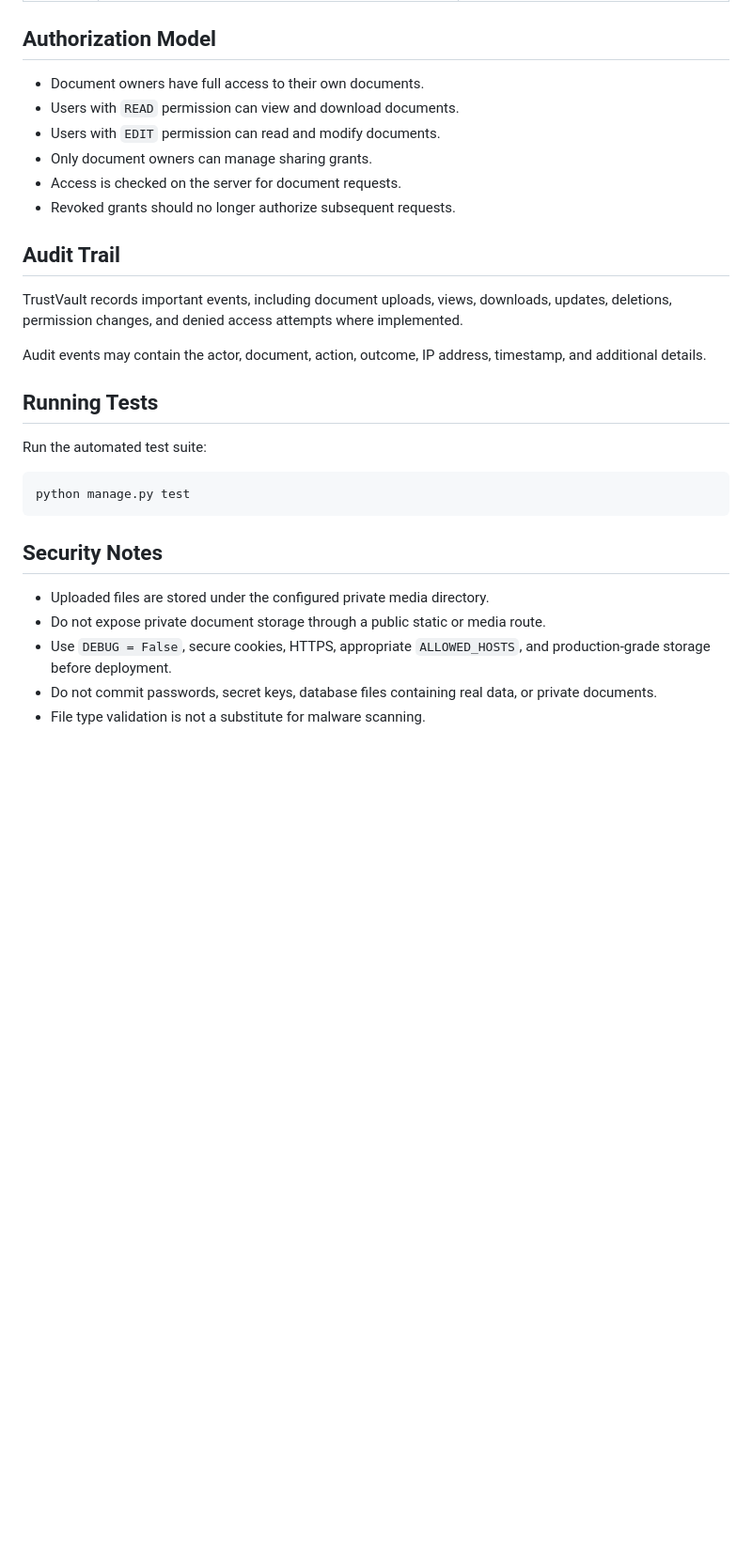
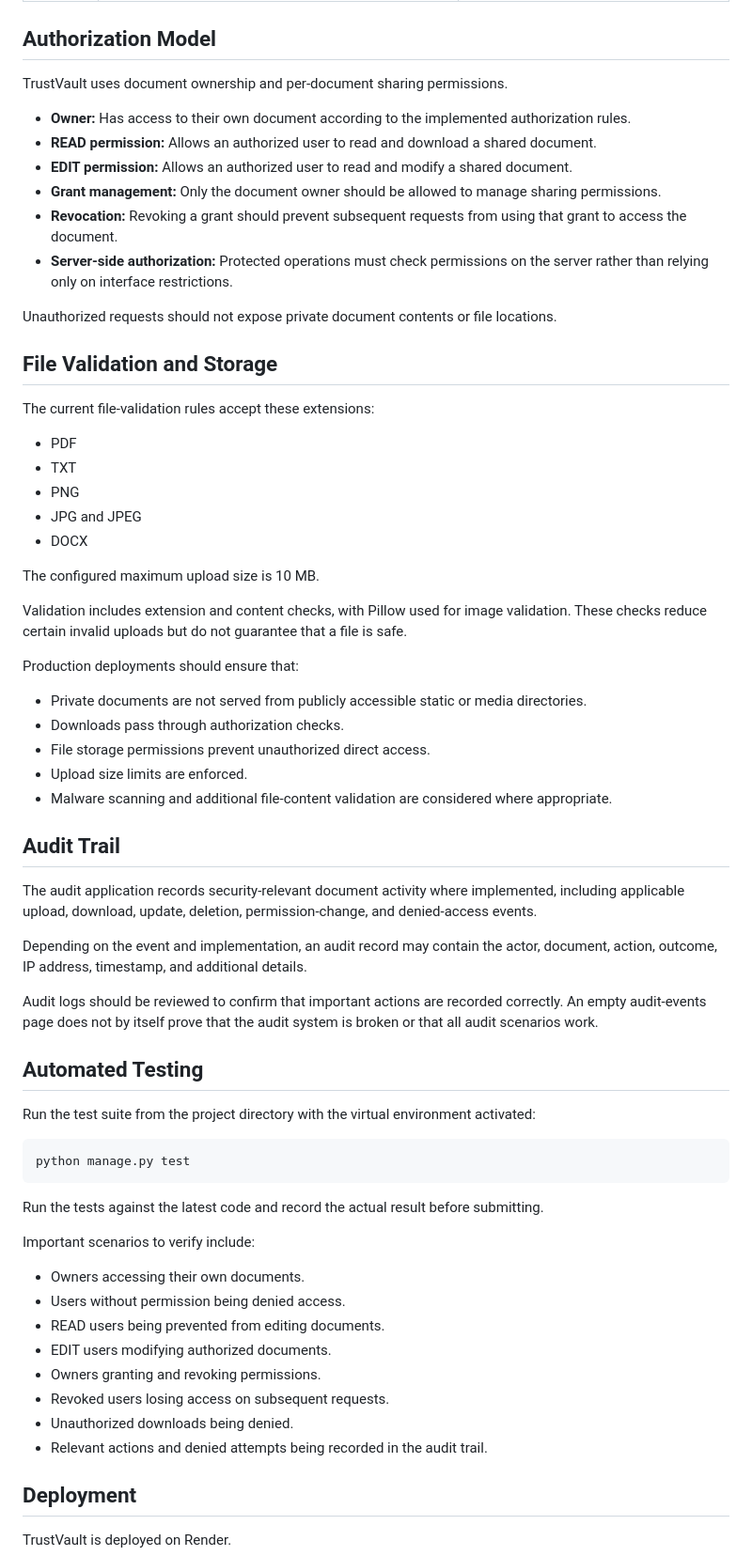
Before and after one commit to shaikjohnbi/TrustVault, a Markdown page: README.md, the part around one of its changes. Shown at 94% size. Drawn GitHub-style; blank space fills up the shorter version.

Commit message:
Improve project README documentation

````diff
--- a/README.md
+++ b/README.md
@@ -84,31 +146,69 @@ Open http://127.0.0.1:8000/ in your browser.
 
 ## Authorization Model
 
-- Document owners have full access to their own documents.
-- Users with `READ` permission can view and download documents.
-- Users with `EDIT` permission can read and modify documents.
-- Only document owners can manage sharing grants.
-- Access is checked on the server for document requests.
-- Revoked grants should no longer authorize subsequent requests.
+TrustVault uses document ownership and per-document sharing permissions.
+
+- **Owner:** Has access to their own document according to the implemented authorization rules.
+- **READ permission:** Allows an authorized user to read and download a shared document.
+- **EDIT permission:** Allows an authorized user to read and modify a shared document.
+- **Grant management:** Only the document owner should be allowed to manage sharing permissions.
+- **Revocation:** Revoking a grant should prevent subsequent requests from using that grant to access the document.
+- **Server-side authorization:** Protected operations must check permissions on the server rather than relying only on interface restrictions.
+
+Unauthorized requests should not expose private document contents or file locations.
+
+## File Validation and Storage
+
+The current file-validation rules accept these extensions:
+
+- PDF
+- TXT
+- PNG
+- JPG and JPEG
+- DOCX
+
+The configured maximum upload size is 10 MB.
+
+Validation includes extension and content checks, with Pillow used for image validation. These checks reduce certain invalid uploads but do not guarantee that a file is safe.
+
+Production deployments should ensure that:
+
+- Private documents are not served from publicly accessible static or media directories.
+- Downloads pass through authorization checks.
+- File storage permissions prevent unauthorized direct access.
+- Upload size limits are enforced.
+- Malware scanning and additional file-content validation are considered where appropriate.
 
 ## Audit Trail
 
-TrustVault records important events, including document uploads, views, downloads, updates, deletions, permission changes, and denied access attempts where implemented.
+The audit application records security-relevant document activity where implemented, including applicable upload, download, update, deletion, permission-change, and denied-access events.
 
-Audit events may contain the actor, document, action, outcome, IP address, timestamp, and additional details.
+Depending on the event and implementation, an audit record may contain the actor, document, action, outcome, IP address, timestamp, and additional details.
 
-## Running Tests
+Audit logs should be reviewed to confirm that important actions are recorded correctly. An empty audit-events page does not by itself prove that the audit system is broken or that all audit scenarios work.
 
-Run the automated test suite:
+## Automated Testing
+
+Run the test suite from the project directory with the virtual environment activated:
 
 ```powershell
 python manage.py test
 ```
 
-## Security Notes
+Run the tests against the latest code and record the actual result before submitting.
 
-- Uploaded files are stored under the configured private media directory.
-- Do not expose private document storage through a public static or media route.
-- Use `DEBUG = False`, secure cookies, HTTPS, appropriate `ALLOWED_HOSTS`, and production-grade storage before deployment.
-- Do not commit passwords, secret keys, database files containing real data, or private documents.
-- File type validation is not a substitute for malware scanning.
+Important scenarios to verify include:
+
+- Owners accessing their own documents.
+- Users without permission being denied access.
+- READ users being prevented from editing documents.
+- EDIT users modifying authorized documents.
+- Owners granting and revoking permissions.
+- Revoked users losing access on subsequent requests.
+- Unauthorized downloads being denied.
+- Relevant actions and denied attempts being recorded in the audit trail.
+
+## Deployment
+
+TrustVault is deployed on Render.
+
````
Also changed, not shown: other parts of README.md (+121 -27 lines).
